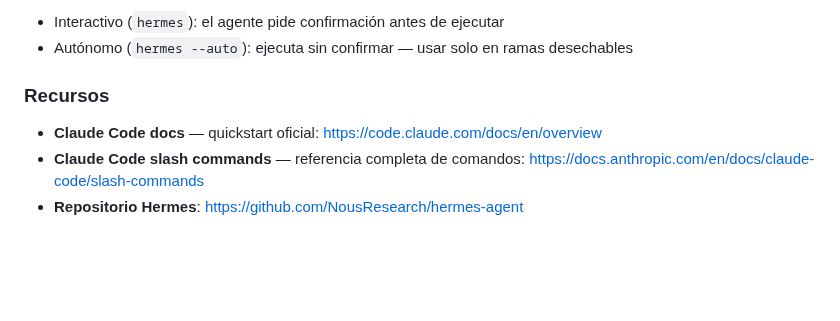
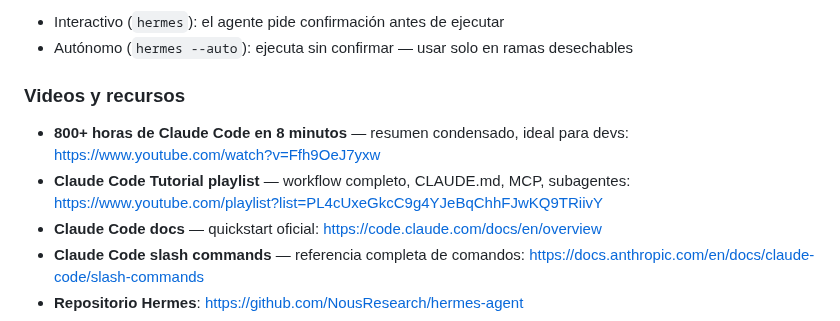
Before and after one commit to diegotrujillo-jikko/reto-ai-first-fase1, a Markdown page: 2-workshops/guia-personal-workshops-1-2.md, the part around the change. Rendered like a GitHub page; blank space fills up the shorter version.

Commit message:
docs: add Claude Code video links to Workshop 1 resources section

```diff
--- a/2-workshops/guia-personal-workshops-1-2.md
+++ b/2-workshops/guia-personal-workshops-1-2.md
@@ -75,8 +75,10 @@ hermes config list    # ver todas las claves de configuración aceptadas
 - Interactivo (`hermes`): el agente pide confirmación antes de ejecutar
 - Autónomo (`hermes --auto`): ejecuta sin confirmar — usar solo en ramas desechables
 
-### Recursos
+### Videos y recursos
 
+- **800+ horas de Claude Code en 8 minutos** — resumen condensado, ideal para devs: https://www.youtube.com/watch?v=Ffh9OeJ7yxw
+- **Claude Code Tutorial playlist** — workflow completo, CLAUDE.md, MCP, subagentes: https://www.youtube.com/playlist?list=PL4cUxeGkcC9g4YJeBqChhFJwKQ9TRiivY
 - **Claude Code docs** — quickstart oficial: https://code.claude.com/docs/en/overview
 - **Claude Code slash commands** — referencia completa de comandos: https://docs.anthropic.com/en/docs/claude-code/slash-commands
 - **Repositorio Hermes**: https://github.com/NousResearch/hermes-agent
```
